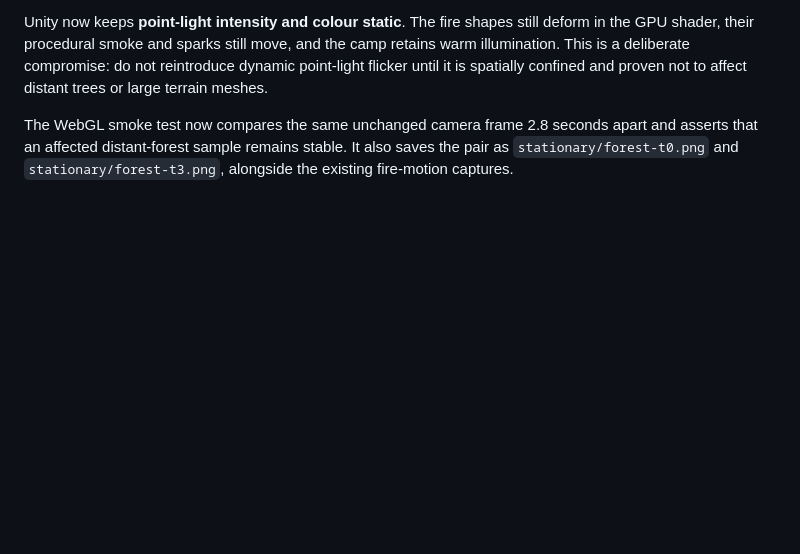
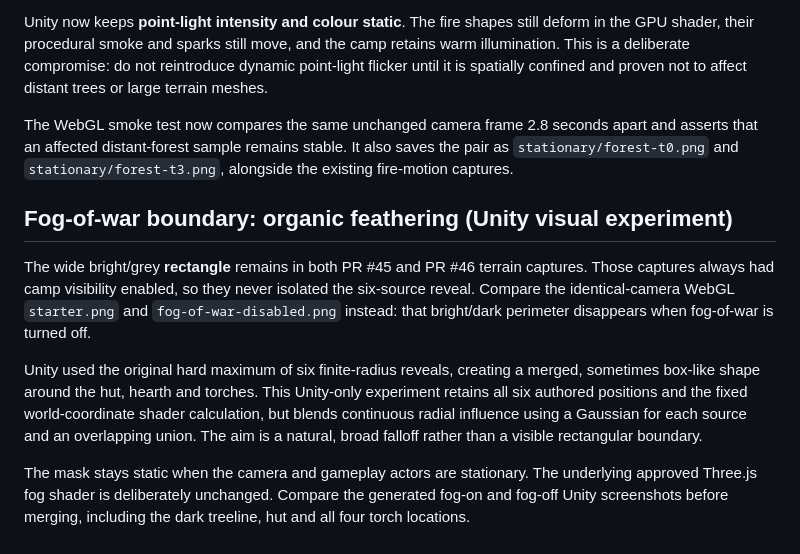
Before and after one commit to cubitouch/Orcbands, a Markdown page: unity/README.md, the part around the change. Rendered like a GitHub page; blank space fills up the shorter version.

Commit message:
Document Unity-only feathered fog reveal and visual acceptance

```diff
--- a/unity/README.md
+++ b/unity/README.md
@@ -196,3 +196,23 @@ The WebGL smoke test now compares the same unchanged camera frame 2.8 seconds
 apart and asserts that an affected distant-forest sample remains stable. It
 also saves the pair as `stationary/forest-t0.png` and
 `stationary/forest-t3.png`, alongside the existing fire-motion captures.
+
+## Fog-of-war boundary: organic feathering (Unity visual experiment)
+
+The wide bright/grey **rectangle** remains in both PR #45 and PR #46 terrain
+captures. Those captures always had camp visibility enabled, so they never
+isolated the six-source reveal. Compare the identical-camera WebGL `starter.png`
+and `fog-of-war-disabled.png` instead: that bright/dark perimeter disappears
+when fog-of-war is turned off.
+
+Unity used the original hard maximum of six finite-radius reveals, creating
+a merged, sometimes box-like shape around the hut, hearth and torches.
+This Unity-only experiment retains all six authored positions and the fixed
+world-coordinate shader calculation, but blends continuous radial influence
+using a Gaussian for each source and an overlapping union. The aim is a
+natural, broad falloff rather than a visible rectangular boundary.
+
+The mask stays static when the camera and gameplay actors are stationary.
+The underlying approved Three.js fog shader is deliberately unchanged.
+Compare the generated fog-on and fog-off Unity screenshots before merging,
+including the dark treeline, hut and all four torch locations.
```
